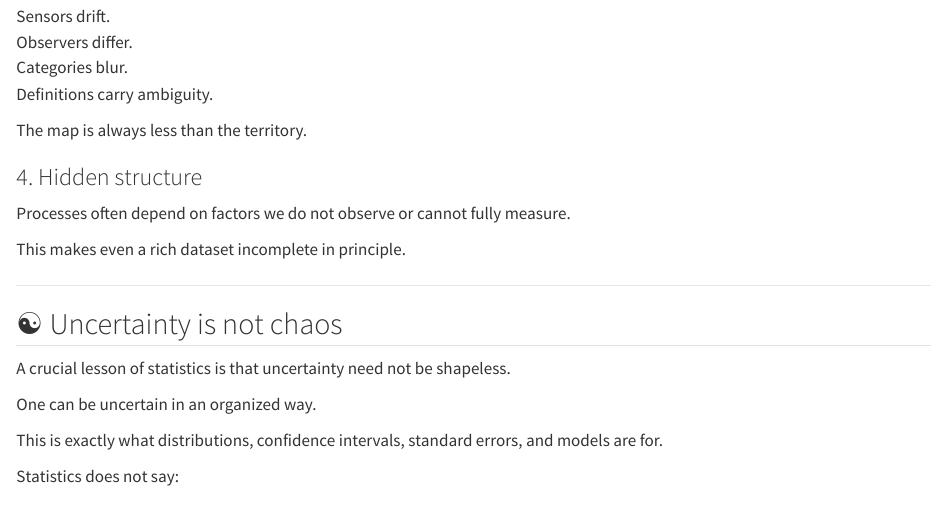
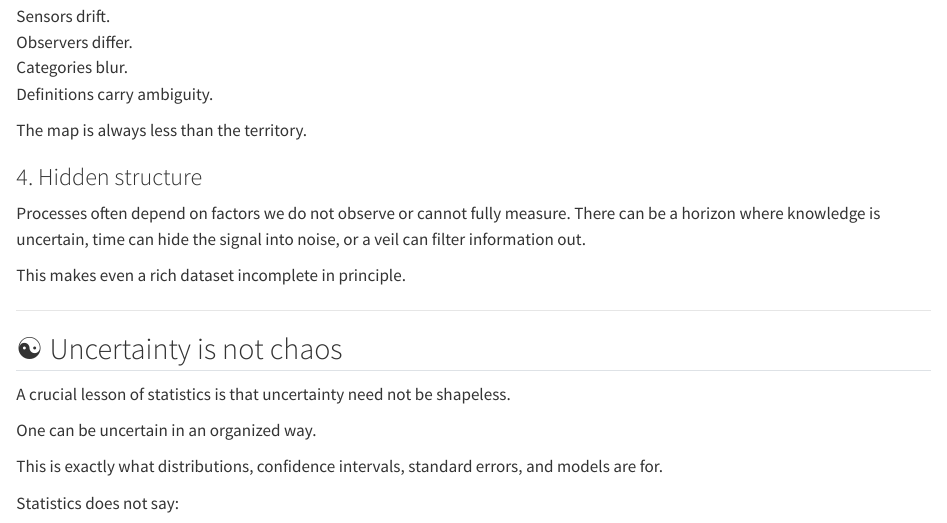
Before and after one commit to JulTob/Data, a Quarto document (statistics/uncertainty.qmd): the page in a window 1100 px wide, from 1110 px down. Rendered offline with R 4.5, knitr and Pandoc in place of Quarto, with nearby package versions.

Commit message:
Enhance discussion on uncertainty in data
Added a note about uncertainty in knowledge and information filtering.

```diff
--- a/statistics/uncertainty.qmd
+++ b/statistics/uncertainty.qmd
@@ -56,6 +56,7 @@ The map is always less than the territory.
 
 ### 4. Hidden structure
 Processes often depend on factors we do not observe or cannot fully measure.
+There can be a horizon where knowledge is uncertain, time can hide the signal into noise, or a veil can filter information out.
 
 This makes even a rich dataset incomplete in principle.
 
```
